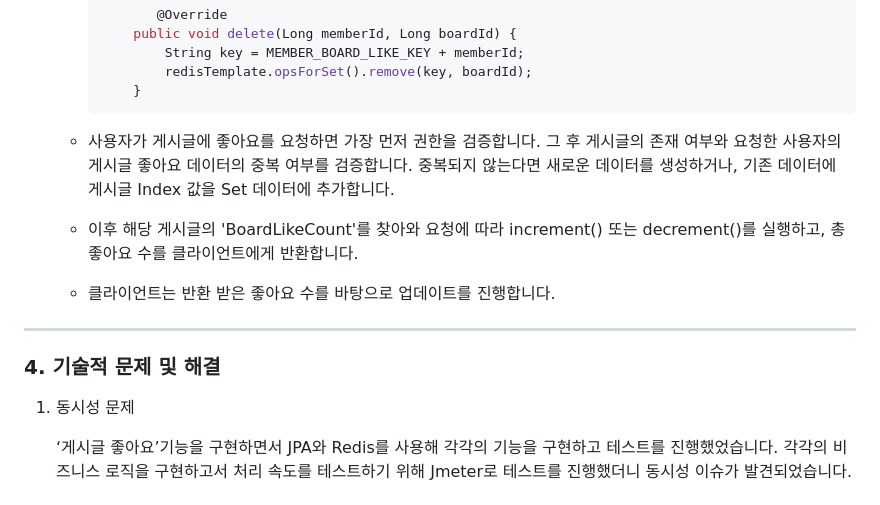
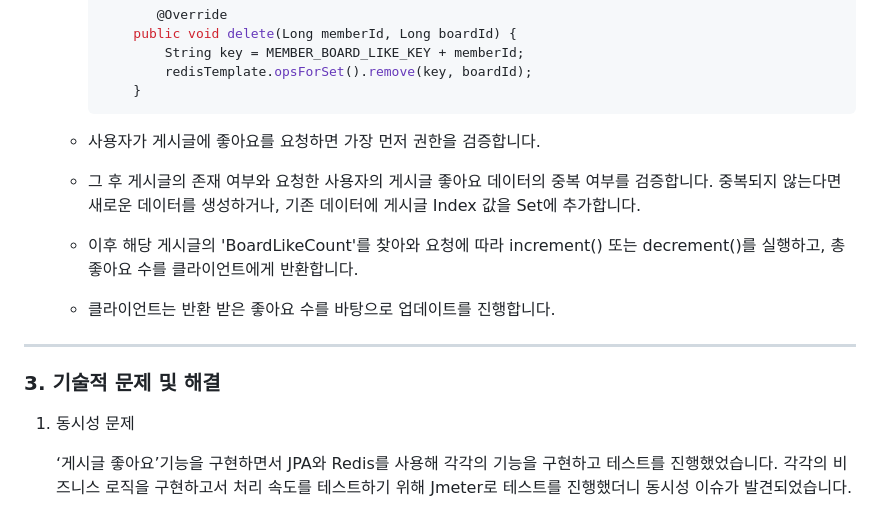
Before and after one commit to gusm96/myblog-boot, a Markdown page: README.md, the part around one of its changes. Rendered like a GitHub page.

````diff
--- a/README.md
+++ b/README.md
@@ -110,7 +119,9 @@
          }
      ```
 
-   - 사용자가 게시글에 좋아요를 요청하면 가장 먼저 권한을 검증합니다. 그 후 게시글의 존재 여부와 요청한 사용자의 게시글 좋아요 데이터의 중복 여부를 검증합니다. 중복되지 않는다면 새로운 데이터를 생성하거나, 기존 데이터에 게시글 Index 값을 Set 데이터에 추가합니다.
+   - 사용자가 게시글에 좋아요를 요청하면 가장 먼저 권한을 검증합니다.
+
+   - 그 후 게시글의 존재 여부와 요청한 사용자의 게시글 좋아요 데이터의 중복 여부를 검증합니다. 중복되지 않는다면 새로운 데이터를 생성하거나, 기존 데이터에 게시글 Index 값을 Set에 추가합니다.
 
    - 이후 해당 게시글의 'BoardLikeCount'를 찾아와 요청에 따라 increment() 또는 decrement()를 실행하고, 총 좋아요 수를 클라이언트에게 반환합니다.
 
@@ -118,7 +129,7 @@
 
 -----
 
-### 4. 기술적 문제 및 해결
+### 3.  기술적 문제 및 해결
 
 1. 동시성 문제
 
````
Also changed, not shown: other parts of README.md (+33 -12 lines).
